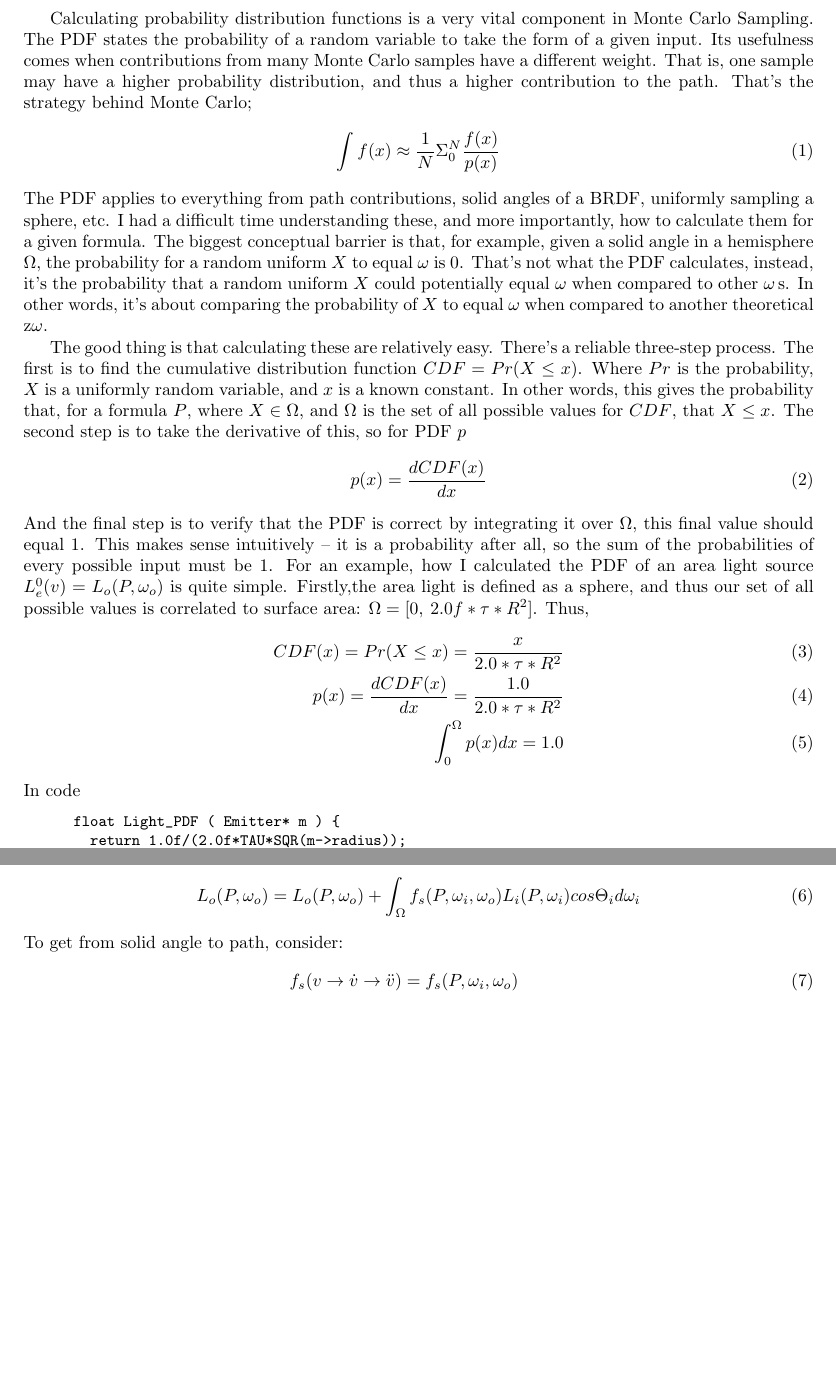
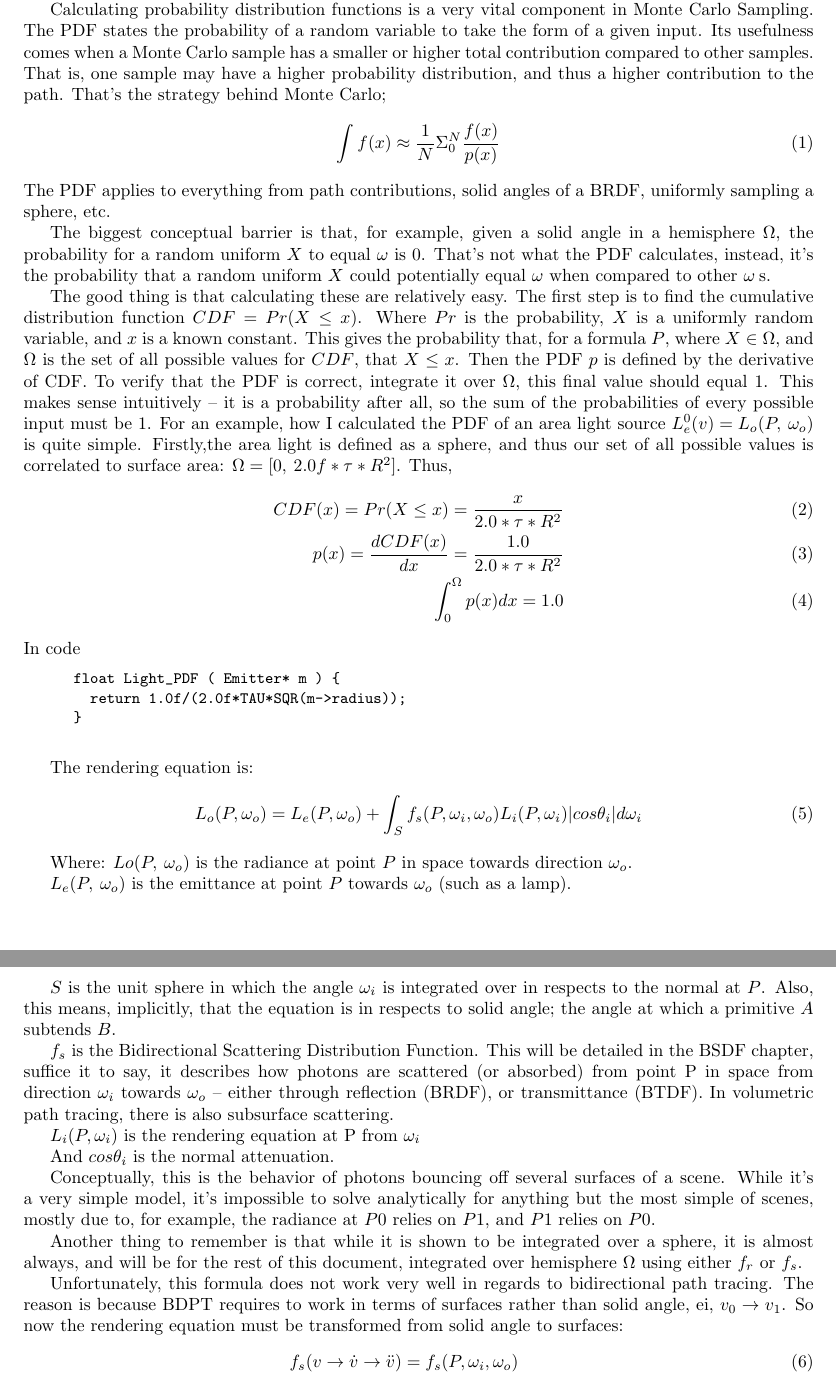
Before and after one commit to AODQ/dtoadq, a LaTeX document (testdocs/test.tex): two parts of pages 3 and 4 of 9 before the commit and two parts of pages 3 and 4 of 10 after it, joined at a grey line, cut so that both start at the same text, the shorter picture padded with empty space. Compiled offline with pdfLaTeX.

Commit message:
doicumentation

```diff
--- a/testdocs/test.tex
+++ b/testdocs/test.tex
@@ -84,39 +94,32 @@
 
     Calculating probability distribution functions is a very vital component in
     Monte Carlo Sampling. The PDF states the probability of a random variable to
-    take the form of a given input. Its usefulness comes when contributions from
-    many Monte Carlo samples have a different weight. That is, one sample may
+    take the form of a given input. Its usefulness comes when a Monte Carlo sample has a smaller or higher total contribution compared to other samples. That is, one sample may
     have a higher probability distribution, and thus a higher contribution to
     the path. That's the strategy behind Monte Carlo;
     \begin{align}
       \int f(x) \approx \frac{1}{N}\Sigma_0^N\frac{f(x)}{p(x)}
     \end{align}
     The PDF applies to everything from path contributions, solid angles of a
-    BRDF, uniformly sampling a sphere, etc. I had a difficult time understanding
-    these, and more importantly, how to calculate them for a given formula. The
-    biggest conceptual barrier is that, for example, given a solid angle in a
-    hemisphere $\Omega$, the probability for a random uniform $X$ to equal
-    $\omega$ is 0. That's not what the PDF calculates, instead, it's the
-    probability that a random uniform $X$ could potentially equal $\omega$ when compared to other $\omega\:$s. In other words, it's about comparing the probability of $X$ to equal $\omega$ when compared to another theoretical z$\omega$.
+    BRDF, uniformly sampling a sphere, etc.
 
-    The good thing is that calculating these are relatively easy. There's a
-    reliable three-step process. The first is to
+    The
+    biggest conceptual barrier is that, for example, given a solid angle in a hemisphere $\Omega$, the probability for a random uniform $X$ to equal $\omega$ is 0. That's not what the PDF calculates, instead, it's the
+    probability that a random uniform $X$ could potentially equal $\omega$ when compared to other $\omega\:$s.
+
+
+    The good thing is that calculating these are relatively easy. The first step is to
     find the cumulative distribution function $CDF = Pr(X \leq x)$. Where $Pr$
     is the probability, $X$ is a uniformly random variable, and $x$ is a known
-    constant. In other words, this gives the probability that, for a formula
+    constant. This gives the probability that, for a formula
     $P$, where $X \in \Omega$, and $\Omega$ is the set of all possible values
     for $CDF$,
-    that $X \leq x$. The second step is to take the derivative of this, so for
-    PDF $p$
-    \begin{align}
-      p(x) = \frac{dCDF(x)}{dx}
-    \end{align}
-    And the final step is to verify that the PDF is correct by integrating it
+    that $X \leq x$. Then the PDF $p$ is defined by the derivative of CDF. To verify that the PDF is correct, integrate it
     over $\Omega$, this final value should equal 1. This makes sense intuitively
     -- it is a probability after all, so the sum of the probabilities of every
     possible input must be 1.
     For an example, how I calculated the PDF of an area light source
-      $L^0_e(v) = L_o(P, \omega_o)$
+      $L^0_e(v) = L_o(P,\:\omega_o)$
     is quite simple. Firstly,the area light is defined as a sphere, and thus our
     set of all possible values is correlated to surface area:
     $\Omega = [0,\:2.0f*\tau*R^2]$. Thus,
@@ -151,8 +140,29 @@
+  The rendering equation is:
   \begin{align}
-    L_o(P, \omega_o) = L_o(P, \omega_o) + \int_{\Omega}f_s(P, \omega_i,
-    \omega_o) L_i(P, \omega_i) cos\Theta_i d\omega_i
+    L_o(P, \omega_o) = L_e(P, \omega_o) + \int_{S}f_s(P, \omega_i,
+    \omega_o) L_i(P, \omega_i) \vert cos\theta_i\vert d\omega_i
   \end{align}
-    To get from solid angle to path, consider:
+
+  Where:
+  	 $Lo(P,\:\omega_o)$ is the radiance at point $P$ in space towards direction $\omega_o$.
+
+  	 $L_e(P,\:\omega_o)$ is the emittance at point $P$ towards $\omega_o$ (such as a lamp).
+
+
+  	 $S$ is the unit sphere in which the angle $\omega_i$ is integrated over in respects to the normal at $P$. Also, this means, implicitly, that the equation is in respects to solid angle; the angle at which a primitive $A$ subtends $B$.
+
+  	 $f_s$ is the Bidirectional Scattering Distribution Function. This will be detailed in the BSDF chapter, suffice it to say, it describes how photons are scattered (or absorbed) from point P in space from direction $\omega_i$ towards $\omega_o$ -- either through reflection (BRDF), or transmittance (BTDF). In volumetric path tracing, there is also subsurface scattering.
+
+  	 $L_i(P, \omega_i)$ is the rendering equation at P from $\omega_i$
+
+  	 And $cos\theta_i$ is the normal attenuation.
+
+  Conceptually, this is the behavior of photons bouncing off several surfaces of a scene. While it's a very simple model, it's impossible to solve analytically for anything but the most simple of scenes, mostly due to, for example, the radiance at $P0$ relies on $P1$, and $P1$ relies on $P0$.
+
+  Another thing to remember is that while it is shown to be integrated over a sphere, it is almost always, and will be for the rest of this document, integrated over hemisphere $\Omega$ using either $f_r$ or $f_s$.
+
+
+  Unfortunately, this formula does not work very well in regards to bidirectional path tracing. The reason is because BDPT requires to work in terms of surfaces rather than solid angle, ei, $v_0 \rightarrow v_1$. So now the rendering equation must be transformed from solid angle to surfaces:
   \begin{align}
     f_s(v \rightarrow \dot{v} \rightarrow \ddot{v}) &= f_s(P, \omega_i,
                                                       \omega_o)\\
```
Also changed, not shown: testdocs/test.tex (28 more changed lines), 3 other files.
